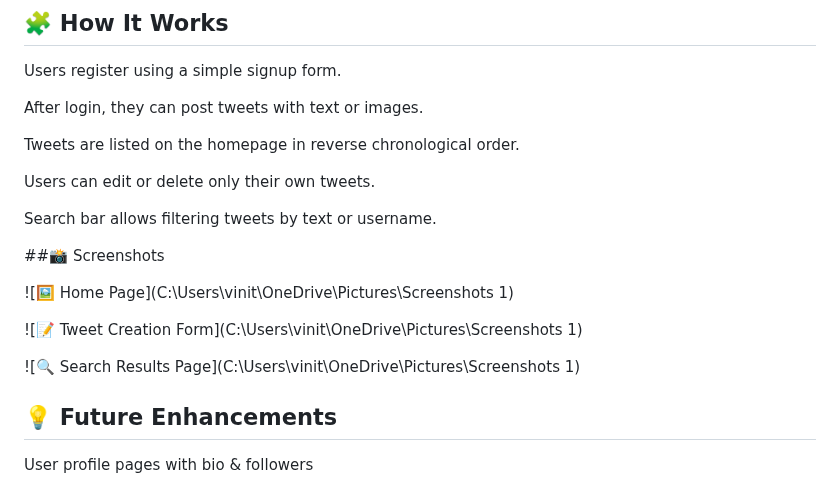
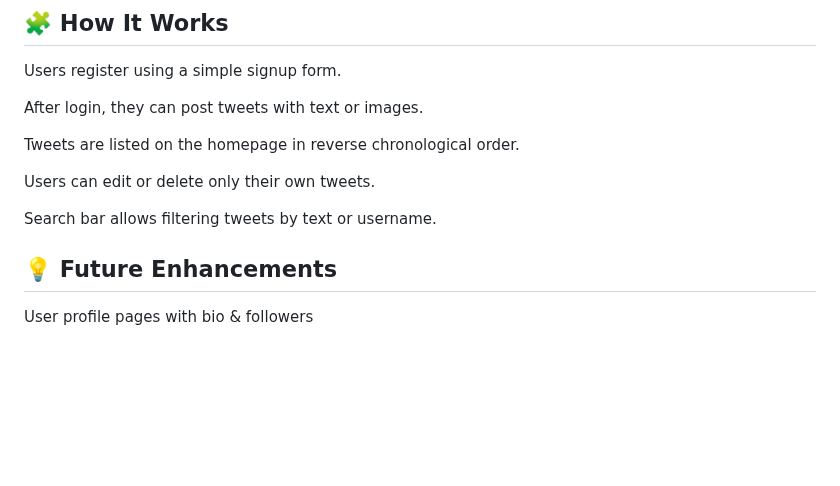
Before and after one commit to Viveksi-Taksali-27/Chirper, a Markdown page: README.md, the part around the change. Rendered like a GitHub page; blank space fills up the shorter version.

```diff
--- a/README.md
+++ b/README.md
@@ -114,15 +114,6 @@ Users can edit or delete only their own tweets.
 
 Search bar allows filtering tweets by text or username.
 
-##📸 Screenshots
-
-![🖼️ Home Page](C:\Users\vinit\OneDrive\Pictures\Screenshots 1)
-
-![📝 Tweet Creation Form](C:\Users\vinit\OneDrive\Pictures\Screenshots 1)
-
-![🔍 Search Results Page](C:\Users\vinit\OneDrive\Pictures\Screenshots 1)
-
-
 ## 💡 Future Enhancements
 
 User profile pages with bio & followers
```
